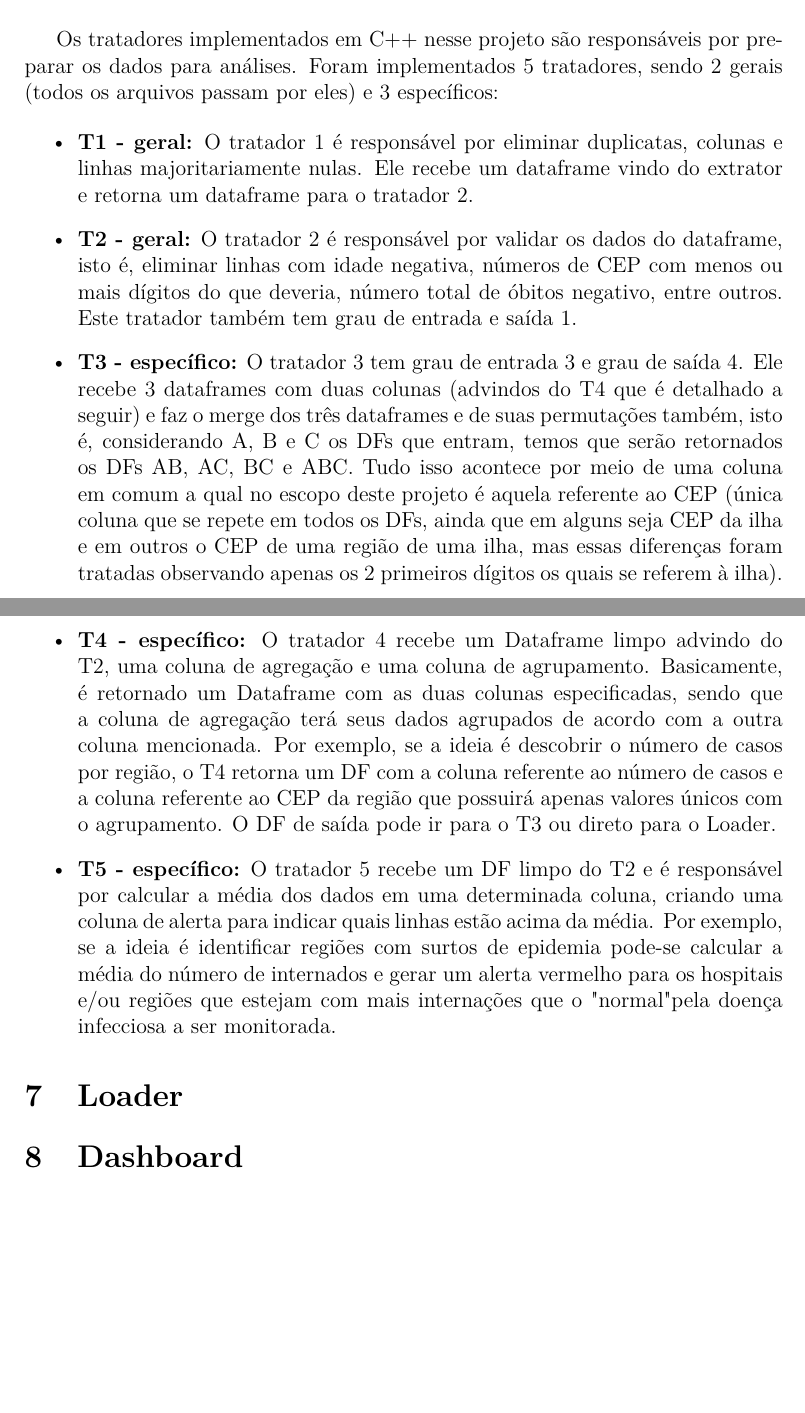
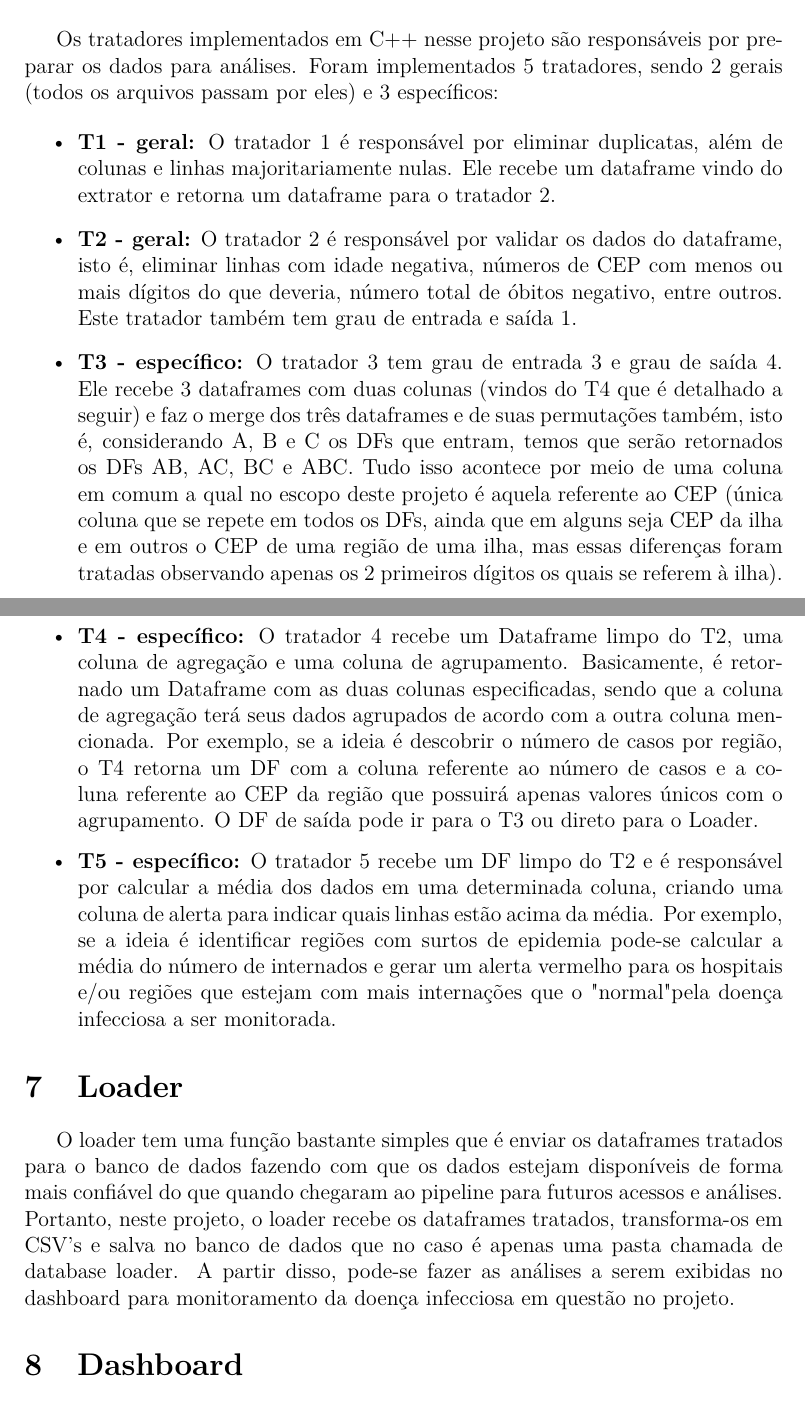
Before and after one commit to eduardammag/ScalableComputingA1, a LaTeX document (Relatório/Relatório_Computação_Escalável_A1.tex): two parts of pages 7 and 8 of 12, joined at a grey line, cut so that both start at the same text, the shorter picture padded with empty space. Compiled offline with pdfLaTeX.

Commit message:
adiciona detalhamento do loader e pequenos ajustes

```diff
--- a/Relatório/Relatório_Computação_Escalável_A1.tex
+++ b/Relatório/Relatório_Computação_Escalável_A1.tex
@@ -217,19 +217,21 @@ Ele garante integridade dos dados e fornece uma base comum para as análises pos
 Os tratadores implementados em C++ nesse projeto são responsáveis por preparar os dados para análises. Foram implementados 5 tratadores, sendo 2 gerais (todos os arquivos passam por eles) e 3 específicos:
 
 \begin{itemize}
-    \item \textbf{T1 - geral:} O tratador 1 é responsável por eliminar duplicatas, colunas e linhas majoritariamente nulas. Ele recebe um dataframe vindo do extrator e retorna um dataframe para o tratador 2.
+    \item \textbf{T1 - geral:} O tratador 1 é responsável por eliminar duplicatas, além de colunas e linhas majoritariamente nulas. Ele recebe um dataframe vindo do extrator e retorna um dataframe para o tratador 2.
 
     \item \textbf{T2 - geral:} O tratador 2 é responsável por validar os dados do dataframe, isto é, eliminar linhas com idade negativa, números de CEP com menos ou mais dígitos do que deveria, número total de óbitos negativo, entre outros. Este tratador também tem grau de entrada e saída 1.
 
-    \item \textbf{T3 - específico:} O tratador 3 tem grau de entrada 3 e grau de saída 4. Ele recebe 3 dataframes com duas colunas (advindos do T4 que é detalhado a seguir) e faz o merge dos três dataframes e de suas permutações também, isto é, considerando A, B e C os DFs que entram, temos que serão retornados os DFs AB, AC, BC e ABC. Tudo isso acontece por meio de uma coluna em comum a qual no escopo deste projeto é aquela referente ao CEP (única coluna que se repete em todos os DFs, ainda que em alguns seja CEP da ilha e em outros o CEP de uma região de uma ilha, mas essas diferenças foram tratadas observando apenas os 2 primeiros dígitos os quais se referem à ilha).
+    \item \textbf{T3 - específico:} O tratador 3 tem grau de entrada 3 e grau de saída 4. Ele recebe 3 dataframes com duas colunas (vindos do T4 que é detalhado a seguir) e faz o merge dos três dataframes e de suas permutações também, isto é, considerando A, B e C os DFs que entram, temos que serão retornados os DFs AB, AC, BC e ABC. Tudo isso acontece por meio de uma coluna em comum a qual no escopo deste projeto é aquela referente ao CEP (única coluna que se repete em todos os DFs, ainda que em alguns seja CEP da ilha e em outros o CEP de uma região de uma ilha, mas essas diferenças foram tratadas observando apenas os 2 primeiros dígitos os quais se referem à ilha).
 
-    \item \textbf{T4 - específico:} O tratador 4 recebe um Dataframe limpo advindo do T2, uma coluna de agregação e uma coluna de agrupamento. Basicamente, é retornado um Dataframe com as duas colunas especificadas, sendo que a coluna de agregação terá seus dados agrupados de acordo com a outra coluna mencionada. Por exemplo, se a ideia é descobrir o número de casos por região, o T4 retorna um DF com a coluna referente ao número de casos e a coluna referente ao CEP da região que possuirá apenas valores únicos com o agrupamento. O DF de saída pode ir para o T3 ou direto para o Loader.
+    \item \textbf{T4 - específico:} O tratador 4 recebe um Dataframe limpo do T2, uma coluna de agregação e uma coluna de agrupamento. Basicamente, é retornado um Dataframe com as duas colunas especificadas, sendo que a coluna de agregação terá seus dados agrupados de acordo com a outra coluna mencionada. Por exemplo, se a ideia é descobrir o número de casos por região, o T4 retorna um DF com a coluna referente ao número de casos e a coluna referente ao CEP da região que possuirá apenas valores únicos com o agrupamento. O DF de saída pode ir para o T3 ou direto para o Loader.
 
     \item \textbf{T5 - específico:} O tratador 5 recebe um DF limpo do T2 e é responsável por calcular a média dos dados em uma determinada coluna, criando uma coluna de alerta para indicar quais linhas estão acima da média. Por exemplo, se a ideia é identificar regiões com surtos de epidemia pode-se calcular a média do número de internados e gerar um alerta vermelho para os hospitais e/ou regiões que estejam com mais internações que o "normal" pela doença infecciosa a ser monitorada.
 
 \end{itemize}
 
 \section{Loader}
+
+O loader tem uma função bastante simples que é enviar os dataframes tratados para o banco de dados fazendo com que os dados estejam disponíveis de forma mais confiável do que quando chegaram ao pipeline para futuros acessos e análises. Portanto, neste projeto, o loader recebe os dataframes tratados, transforma-os em CSV's e salva no banco de dados que no caso é apenas uma pasta chamada de database loader. A partir disso, pode-se fazer as análises a serem exibidas no dashboard para monitoramento da doença infecciosa em questão no projeto.
 
 
 \section{Dashboard}
```
Also changed, not shown: Relatório/Relatório_Computação_Escalável_A1.tex (4 more changed lines).
